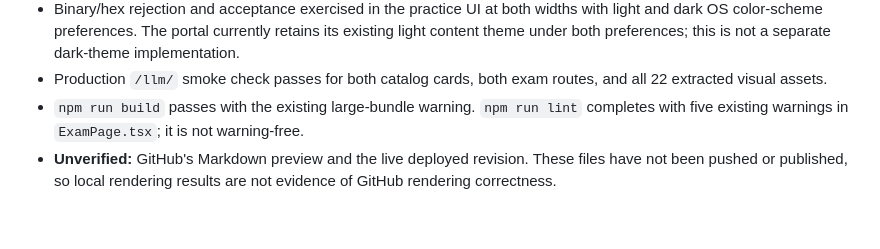
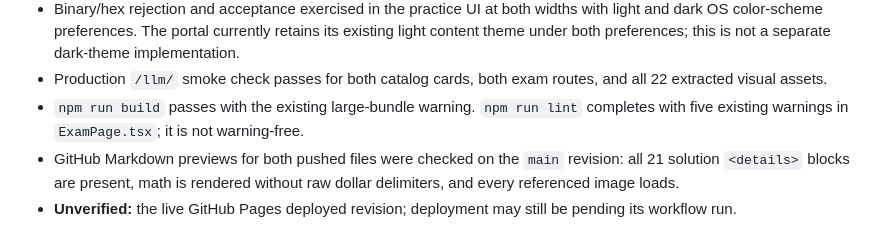
Before and after one commit to hrmiitm/llm, a Markdown page: csd-pyq/README.md, the part around the change. Drawn GitHub-style.

Commit message:
Document remote CSD preview verification

```diff
--- a/csd-pyq/README.md
+++ b/csd-pyq/README.md
@@ -76,4 +76,5 @@ A-D/E denote the original option order. Pages are one-based; a continued option
 - Binary/hex rejection and acceptance exercised in the practice UI at both widths with light and dark OS color-scheme preferences. The portal currently retains its existing light content theme under both preferences; this is not a separate dark-theme implementation.
 - Production `/llm/` smoke check passes for both catalog cards, both exam routes, and all 22 extracted visual assets.
 - `npm run build` passes with the existing large-bundle warning. `npm run lint` completes with five existing warnings in `ExamPage.tsx`; it is not warning-free.
-- **Unverified:** GitHub's Markdown preview and the live deployed revision. These files have not been pushed or published, so local rendering results are not evidence of GitHub rendering correctness.
+- GitHub Markdown previews for both pushed files were checked on the `main` revision: all 21 solution `<details>` blocks are present, math is rendered without raw dollar delimiters, and every referenced image loads.
+- **Unverified:** the live GitHub Pages deployed revision; deployment may still be pending its workflow run.
```
